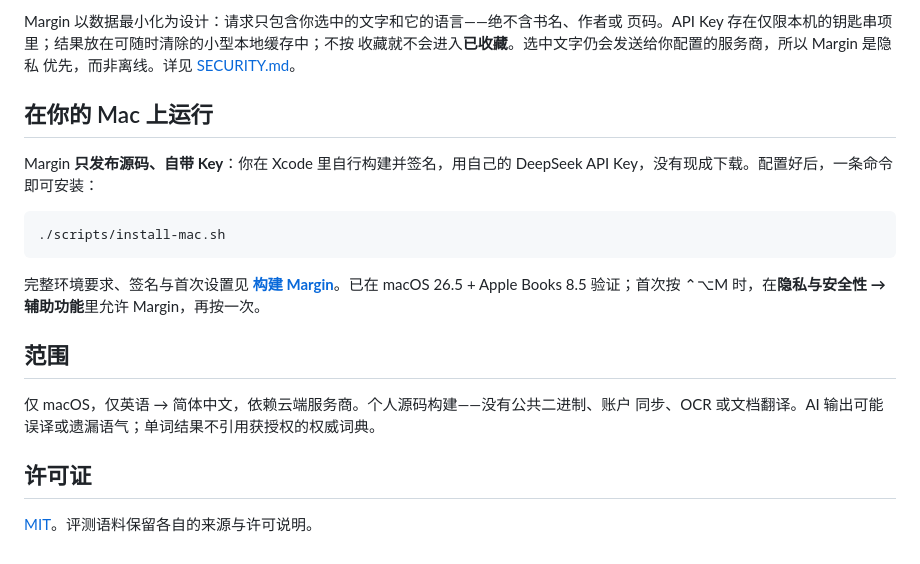
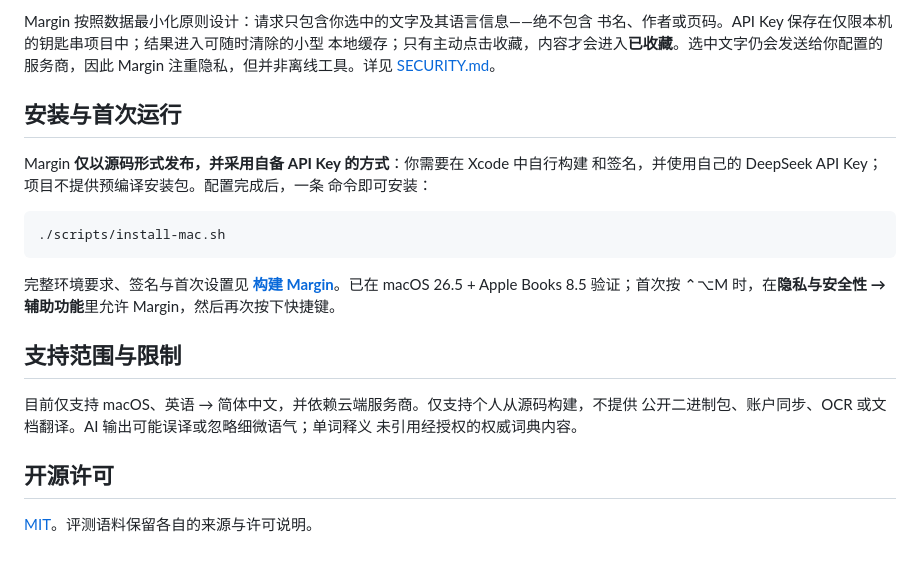
Before and after one commit to UniqJade/Margin, a Markdown page: README.md, the part around one of its changes. GitHub-like rendering.

````diff
--- a/README.md
+++ b/README.md
@@ -68,13 +70,14 @@ Margin 内置一个本地、离线的 A/B 盲测工具。锁定的 v0.1.0 评测
 
-Margin 以数据最小化为设计：请求只包含你选中的文字和它的语言——绝不含书名、作者或
-页码。API Key 存在仅限本机的钥匙串项里；结果放在可随时清除的小型本地缓存中；不按
-收藏就不会进入**已收藏**。选中文字仍会发送给你配置的服务商，所以 Margin 是隐私
-优先，而非离线。详见 [SECURITY.md](SECURITY.md)。
+Margin 按照数据最小化原则设计：请求只包含你选中的文字及其语言信息——绝不包含
+书名、作者或页码。API Key 保存在仅限本机的钥匙串项目中；结果进入可随时清除的小型
+本地缓存；只有主动点击收藏，内容才会进入**已收藏**。选中文字仍会发送给你配置的
+服务商，因此 Margin 注重隐私，但并非离线工具。详见 [SECURITY.md](SECURITY.md)。
 
-## 在你的 Mac 上运行
+## 安装与首次运行
 
-Margin **只发布源码、自带 Key**：你在 Xcode 里自行构建并签名，用自己的 DeepSeek
-API Key，没有现成下载。配置好后，一条命令即可安装：
+Margin **仅以源码形式发布，并采用自备 API Key 的方式**：你需要在 Xcode 中自行构建
+和签名，并使用自己的 DeepSeek API Key；项目不提供预编译安装包。配置完成后，一条
+命令即可安装：
 
 ```
 ./scripts/install-mac.sh
@@ -82,13 +85,14 @@ API Key，没有现成下载。配置好后，一条命令即可安装：
 
 完整环境要求、签名与首次设置见 **[构建 Margin](docs/building.md)**。已在 macOS
 26.5 + Apple Books 8.5 验证；首次按 ⌃⌥M 时，在**隐私与安全性 → 辅助功能**里允许
-Margin，再按一次。
+Margin，然后再次按下快捷键。
 
-## 范围
+## 支持范围与限制
 
-仅 macOS，仅英语 → 简体中文，依赖云端服务商。个人源码构建——没有公共二进制、账户
-同步、OCR 或文档翻译。AI 输出可能误译或遗漏语气；单词结果不引用获授权的权威词典。
+目前仅支持 macOS、英语 → 简体中文，并依赖云端服务商。仅支持个人从源码构建，不提供
+公开二进制包、账户同步、OCR 或文档翻译。AI 输出可能误译或忽略细微语气；单词释义
+未引用经授权的权威词典内容。
 
-## 许可证
+## 开源许可
 
 [MIT](LICENSE)。评测语料保留各自的来源与许可说明。
````
Also changed, not shown: other parts of README.md (+29 -27 lines), README.en.md (+1 -1 lines), docs/images/margin-books-demo-v012.gif (deleted), docs/images/margin-books-demo.gif (added).
